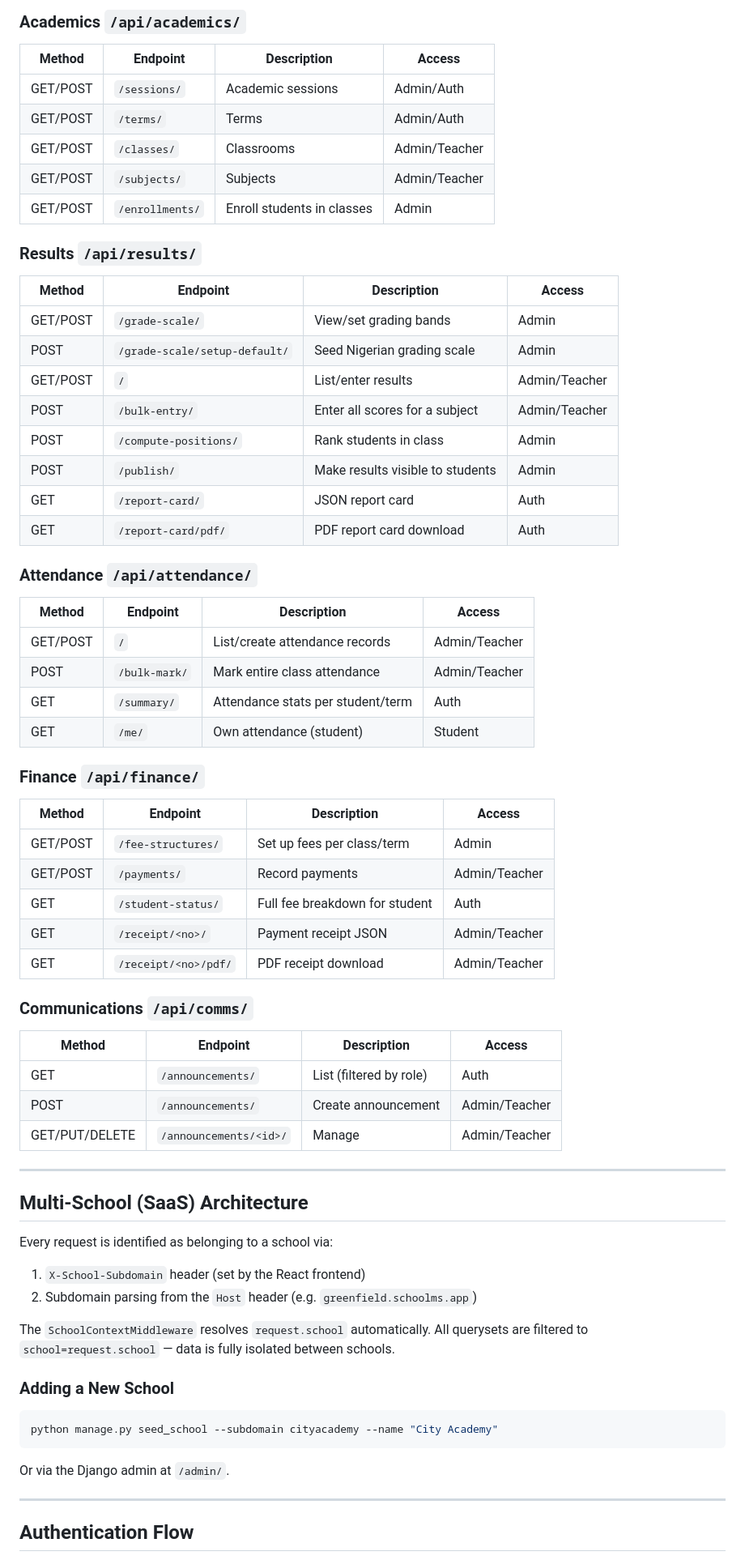
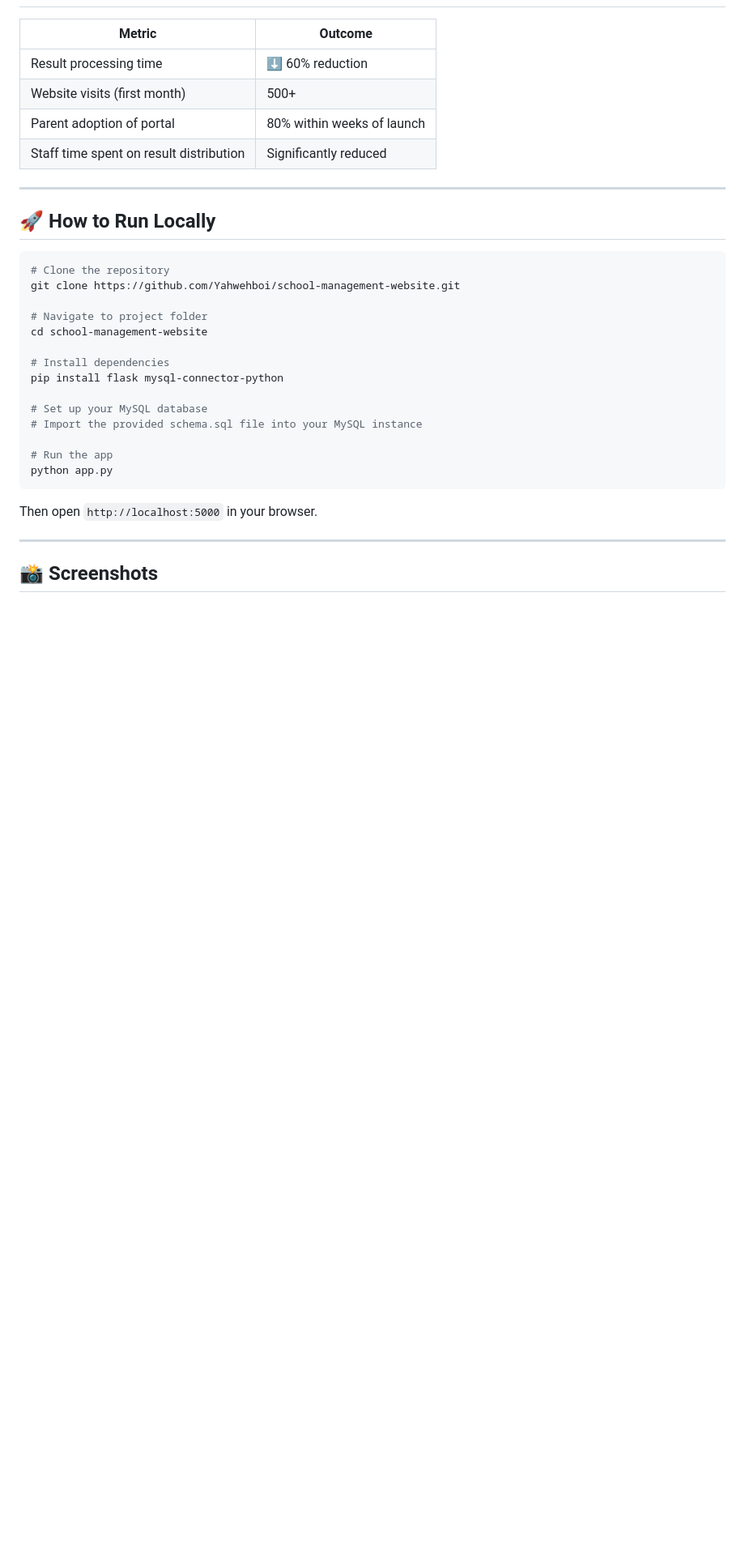
Before and after one commit to Yahwehboi/School-MS, a Markdown page: README.md, the part around one of its changes. Shown at 81% size. Rendered like a GitHub page; blank space fills up the shorter version.

````diff
--- a/README.md
+++ b/README.md
@@ -140,73 +101,34 @@ python manage.py runserver
-### Academics  `/api/academics/`
-
-| Method | Endpoint | Description | Access |
-|---|---|---|---|
-| GET/POST | `/sessions/` | Academic sessions | Admin/Auth |
-| GET/POST | `/terms/` | Terms | Admin/Auth |
-| GET/POST | `/classes/` | Classrooms | Admin/Teacher |
-| GET/POST | `/subjects/` | Subjects | Admin/Teacher |
-| GET/POST | `/enrollments/` | Enroll students in classes | Admin |
-
-### Results  `/api/results/`
-
-| Method | Endpoint | Description | Access |
-|---|---|---|---|
-| GET/POST | `/grade-scale/` | View/set grading bands | Admin |
-| POST | `/grade-scale/setup-default/` | Seed Nigerian grading scale | Admin |
-| GET/POST | `/` | List/enter results | Admin/Teacher |
-| POST | `/bulk-entry/` | Enter all scores for a subject | Admin/Teacher |
-| POST | `/compute-positions/` | Rank students in class | Admin |
-| POST | `/publish/` | Make results visible to students | Admin |
-| GET | `/report-card/` | JSON report card | Auth |
-| GET | `/report-card/pdf/` | PDF report card download | Auth |
-
-### Attendance  `/api/attendance/`
-
-| Method | Endpoint | Description | Access |
-|---|---|---|---|
-| GET/POST | `/` | List/create attendance records | Admin/Teacher |
-| POST | `/bulk-mark/` | Mark entire class attendance | Admin/Teacher |
-| GET | `/summary/` | Attendance stats per student/term | Auth |
-| GET | `/me/` | Own attendance (student) | Student |
-
-### Finance  `/api/finance/`
-
-| Method | Endpoint | Description | Access |
-|---|---|---|---|
-| GET/POST | `/fee-structures/` | Set up fees per class/term | Admin |
-| GET/POST | `/payments/` | Record payments | Admin/Teacher |
-| GET | `/student-status/` | Full fee breakdown for student | Auth |
-| GET | `/receipt/<no>/` | Payment receipt JSON | Admin/Teacher |
-| GET | `/receipt/<no>/pdf/` | PDF receipt download | Admin/Teacher |
-
-### Communications  `/api/comms/`
-
-| Method | Endpoint | Description | Access |
-|---|---|---|---|
-| GET | `/announcements/` | List (filtered by role) | Auth |
-| POST | `/announcements/` | Create announcement | Admin/Teacher |
-| GET/PUT/DELETE | `/announcements/<id>/` | Manage | Admin/Teacher |
+| Metric | Outcome |
+|---|---|
+| Result processing time | ⬇️ 60% reduction |
+| Website visits (first month) | 500+ |
+| Parent adoption of portal | 80% within weeks of launch |
+| Staff time spent on result distribution | Significantly reduced |
 
 ---
 
-## Multi-School (SaaS) Architecture
-
-Every request is identified as belonging to a school via:
-1. `X-School-Subdomain` header (set by the React frontend)
-2. Subdomain parsing from the `Host` header (e.g. `greenfield.schoolms.app`)
-
-The `SchoolContextMiddleware` resolves `request.school` automatically.
-All querysets are filtered to `school=request.school` — data is fully isolated between schools.
-
-### Adding a New School
+## 🚀 How to Run Locally
 
 ```bash
-python manage.py seed_school --subdomain cityacademy --name "City Academy"
+# Clone the repository
+git clone https://github.com/Yahwehboi/school-management-website.git
+
+# Navigate to project folder
+cd school-management-website
+
+# Install dependencies
+pip install flask mysql-connector-python
+
+# Set up your MySQL database
+# Import the provided schema.sql file into your MySQL instance
+
+# Run the app
+python app.py
 ```
 
-Or via the Django admin at `/admin/`.
+Then open `http://localhost:5000` in your browser.
 
 ---
 
-## Authentication Flow
+## 📸 Screenshots
 
````
Also changed, not shown: other parts of README.md (+89 -201 lines).
